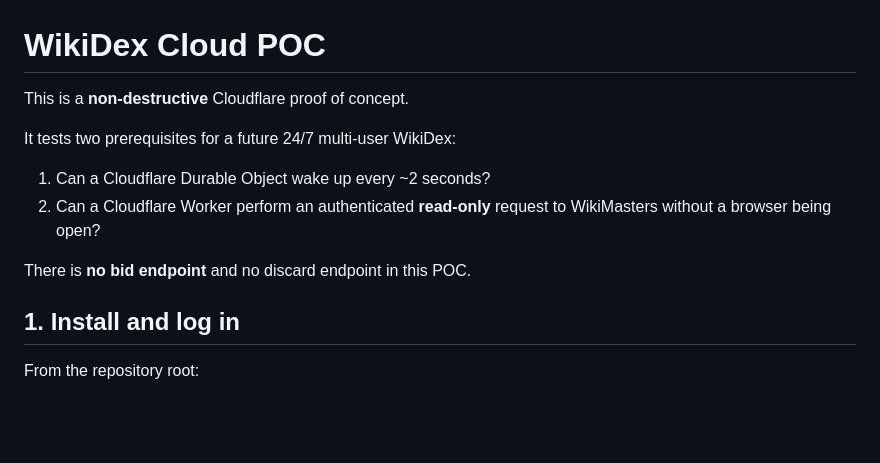
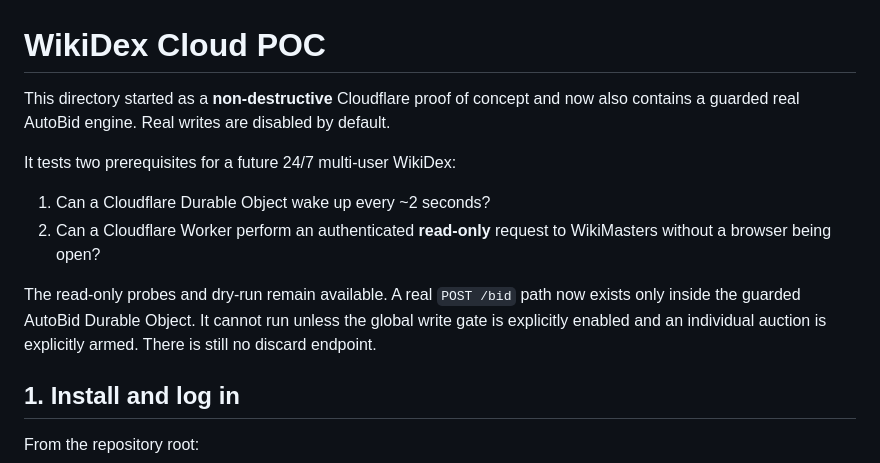
Before and after one commit to alexismeon1472/Wikidex, a Markdown page: cloud/README.md, the part around one of its changes. Drawn GitHub-style; blank space fills up the shorter version.

Commit message:
docs: document guarded real AutoBid engine

```diff
--- a/cloud/README.md
+++ b/cloud/README.md
@@ -1,13 +1,13 @@
 # WikiDex Cloud POC
 
-This is a **non-destructive** Cloudflare proof of concept.
+This directory started as a **non-destructive** Cloudflare proof of concept and now also contains a guarded real AutoBid engine. Real writes are disabled by default.
 
 It tests two prerequisites for a future 24/7 multi-user WikiDex:
 
 1. Can a Cloudflare Durable Object wake up every ~2 seconds?
 2. Can a Cloudflare Worker perform an authenticated **read-only** request to WikiMasters without a browser being open?
 
-There is **no bid endpoint** and no discard endpoint in this POC.
+The read-only probes and dry-run remain available. A real `POST /bid` path now exists only inside the guarded AutoBid Durable Object. It cannot run unless the global write gate is explicitly enabled and an individual auction is explicitly armed. There is still no discard endpoint.
 
 ## 1. Install and log in
 
```
Also changed, not shown: other parts of cloud/README.md (+85 -0 lines).
